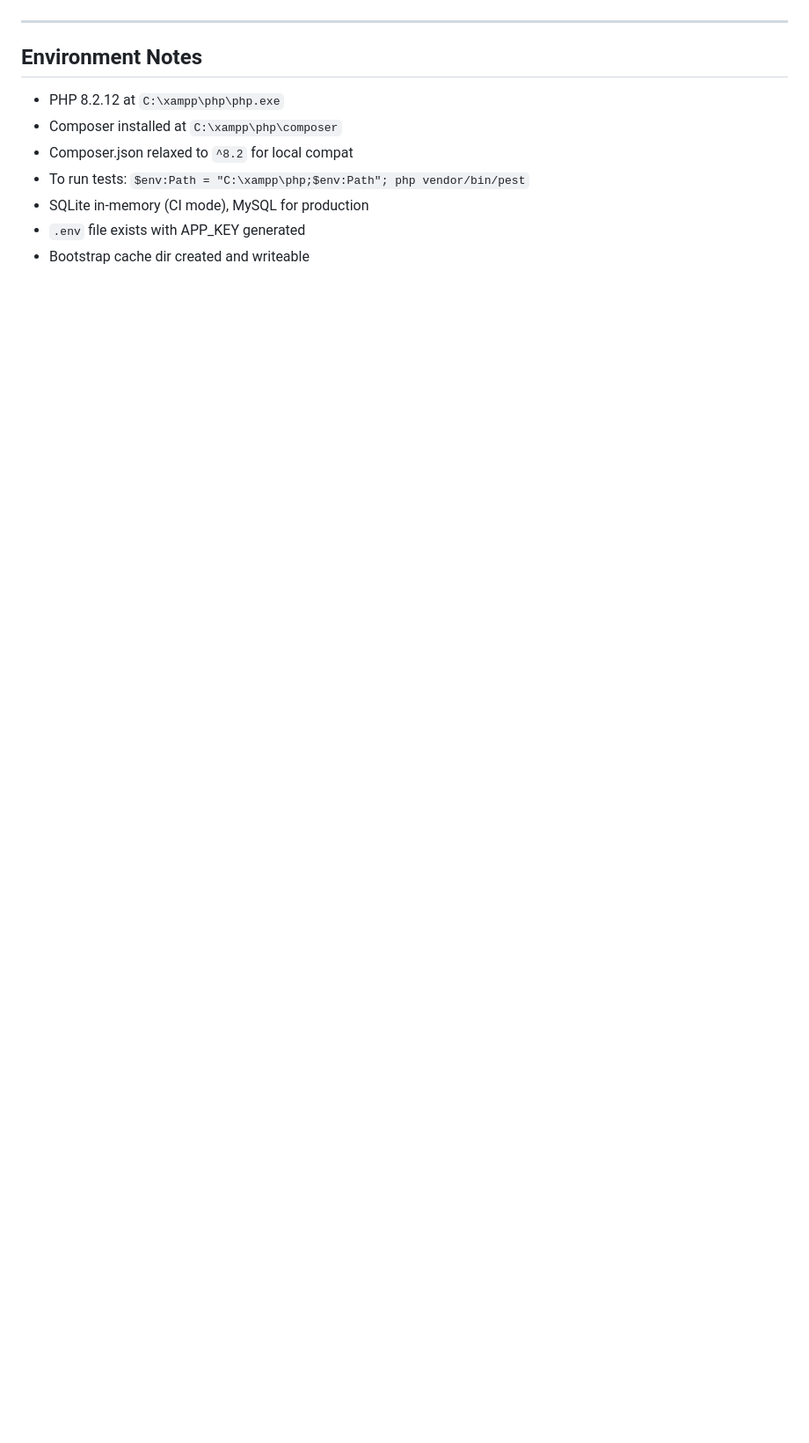
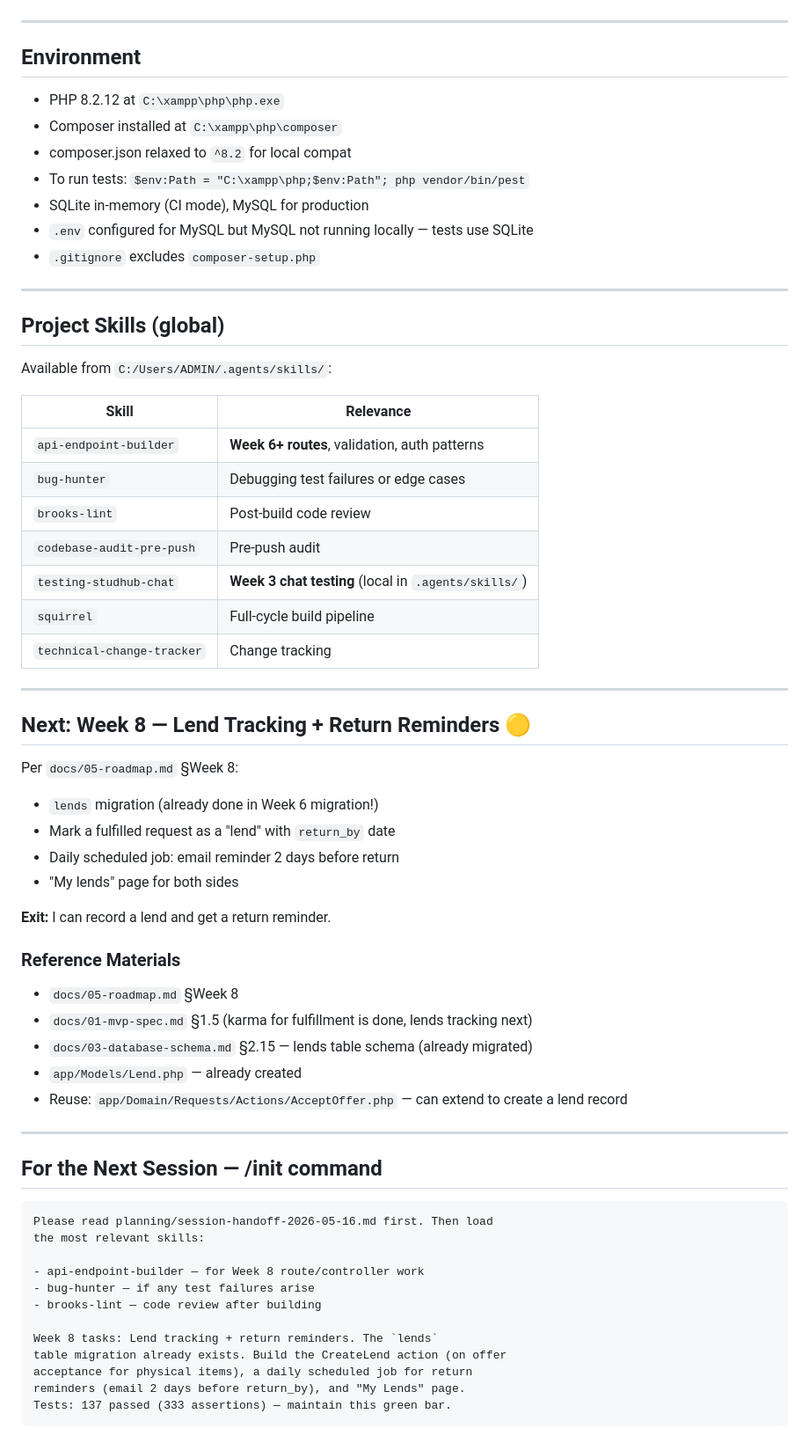
Before and after one commit to kirbygeagonia-create/StudHub, a Markdown page: planning/session-handoff-2026-05-16.md, the part around one of its changes. Shown at 88% size. GitHub-like rendering; blank space fills up the shorter version.

````diff
--- a/planning/session-handoff-2026-05-16.md
+++ b/planning/session-handoff-2026-05-16.md
@@ -117,11 +111,67 @@ PROGRAM_THRESHOLD = 0.35, CHAT_THRESHOLD = 0.65
 
 ---
 
-## Environment Notes
+## Environment
+
 - PHP 8.2.12 at `C:\xampp\php\php.exe`
 - Composer installed at `C:\xampp\php\composer`
-- Composer.json relaxed to `^8.2` for local compat
+- composer.json relaxed to `^8.2` for local compat
 - To run tests: `$env:Path = "C:\xampp\php;$env:Path"; php vendor/bin/pest`
 - SQLite in-memory (CI mode), MySQL for production
-- `.env` file exists with APP_KEY generated
-- Bootstrap cache dir created and writeable
+- `.env` configured for MySQL but MySQL not running locally — tests use SQLite
+- `.gitignore` excludes `composer-setup.php`
+
+---
+
+## Project Skills (global)
+
+Available from `C:/Users/ADMIN/.agents/skills/`:
+
+| Skill | Relevance |
+|-------|-----------|
+| `api-endpoint-builder` | **Week 6+ routes**, validation, auth patterns |
+| `bug-hunter` | Debugging test failures or edge cases |
+| `brooks-lint` | Post-build code review |
+| `codebase-audit-pre-push` | Pre-push audit |
+| `testing-studhub-chat` | **Week 3 chat testing** (local in `.agents/skills/`) |
+| `squirrel` | Full-cycle build pipeline |
+| `technical-change-tracker` | Change tracking |
+
+---
+
+## Next: Week 8 — Lend Tracking + Return Reminders 🟡
+
+Per `docs/05-roadmap.md` §Week 8:
+
+- `lends` migration (already done in Week 6 migration!)
+- Mark a fulfilled request as a "lend" with `return_by` date
+- Daily scheduled job: email reminder 2 days before return
+- "My lends" page for both sides
+
+**Exit:** I can record a lend and get a return reminder.
+
+### Reference Materials
+- `docs/05-roadmap.md` §Week 8
+- `docs/01-mvp-spec.md` §1.5 (karma for fulfillment is done, lends tracking next)
+- `docs/03-database-schema.md` §2.15 — lends table schema (already migrated)
+- `app/Models/Lend.php` — already created
+- Reuse: `app/Domain/Requests/Actions/AcceptOffer.php` — can extend to create a lend record
+
+---
+
+## For the Next Session — /init command
+
+```
+Please read planning/session-handoff-2026-05-16.md first. Then load
+the most relevant skills:
+
+- api-endpoint-builder — for Week 8 route/controller work
+- bug-hunter — if any test failures arise
+- brooks-lint — code review after building
+
+Week 8 tasks: Lend tracking + return reminders. The `lends`
+table migration already exists. Build the CreateLend action (on offer
+acceptance for physical items), a daily scheduled job for return
+reminders (email 2 days before return_by), and "My Lends" page.
+Tests: 137 passed (333 assertions) — maintain this green bar.
+```
````
Also changed, not shown: other parts of planning/session-handoff-2026-05-16.md (+81 -87 lines), AGENTS.md (added, +96 -0 lines).
